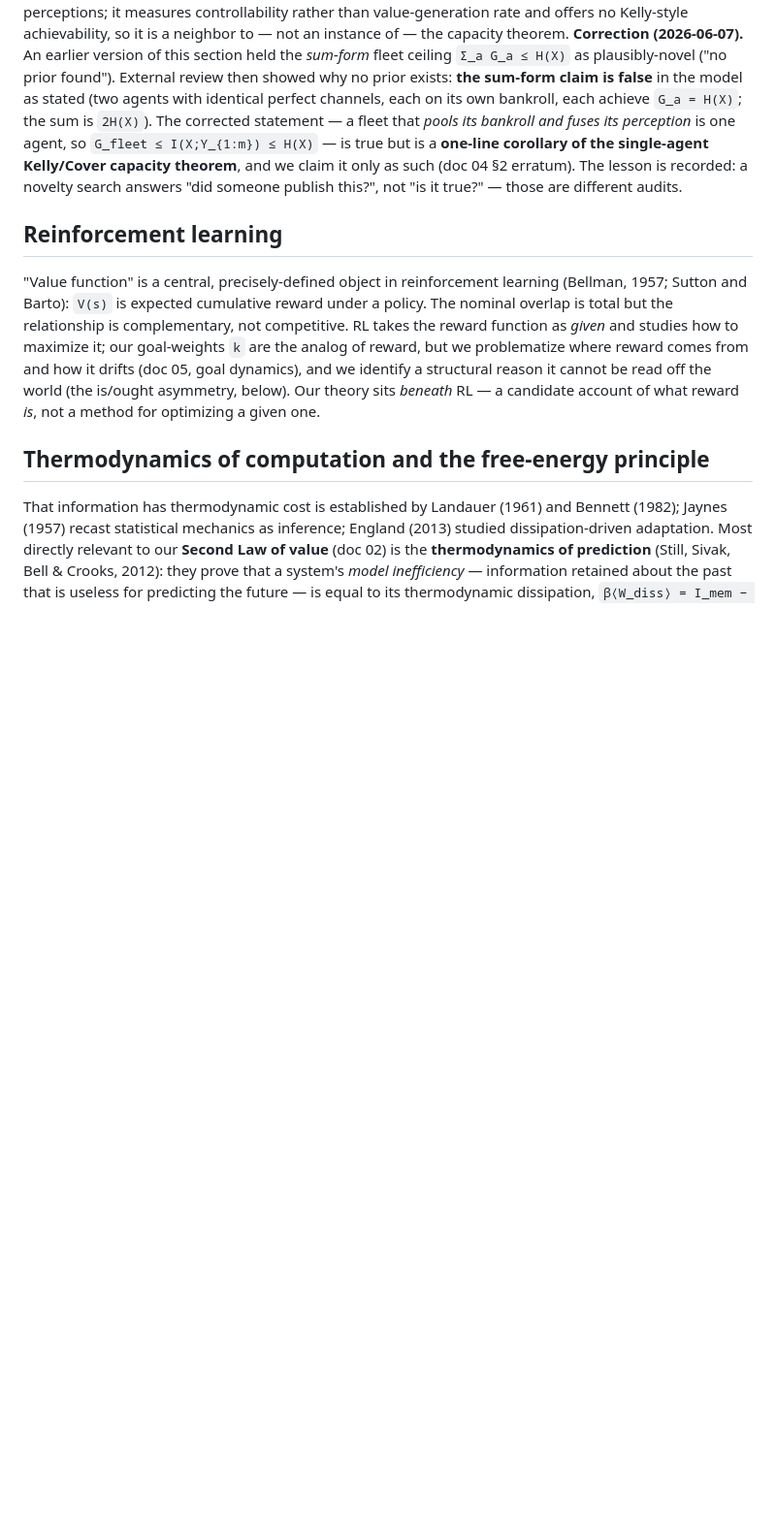
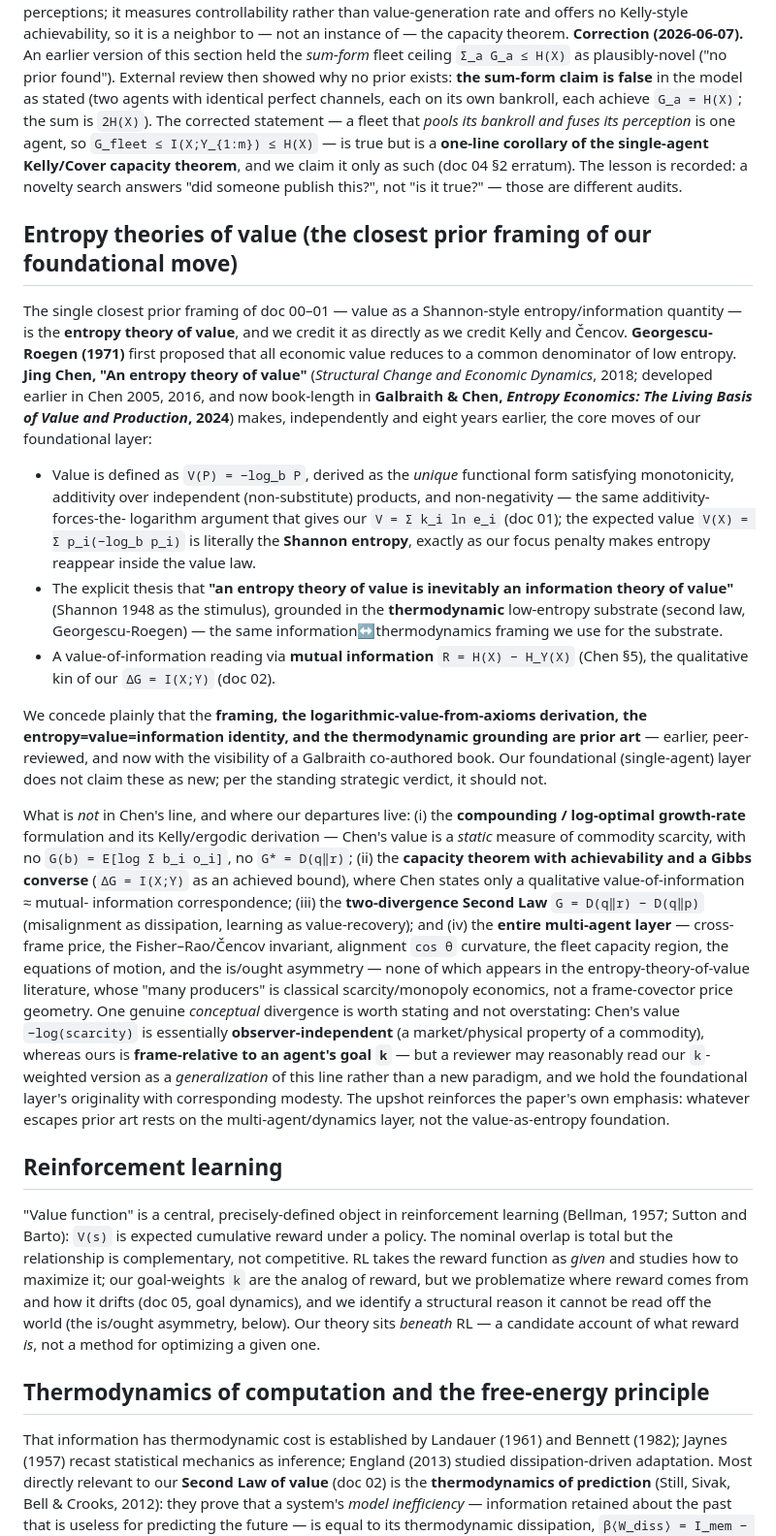
Before and after one commit to macrokit/value, a Markdown page: docs/related-work.md, the part around one of its changes. Shown at 97% size. Rendered like a GitHub page; blank space fills up the shorter version.

Commit message:
related-work + docs/20: record Chen "entropy theory of value" as foundational prior art
Chen (2018, Structural Change and Economic Dynamics) — and Galbraith & Chen,
Entropy Economics (2024), building on Georgescu-Roegen (1971) — is the closest
prior framing of the foundational (single-agent) layer, and was entirely absent
from related-work.md. It independently + earlier makes doc-00/01's core moves:
value = -log(scarcity) = Shannon entropy from additivity axioms; "an entropy
theory of value is inevitably an information theory of value"; thermodynamic
low-entropy grounding; value-of-information ~= mutual information (R=H(X)-H_Y(X)).

- New related-work.md section "Entropy theories of value": concede the framing /
  log-from-axioms / entropy=value=information / thermodynamic grounding as prior
  art; state the departures NOT in Chen's line (compounding/Kelly growth-rate;
  the DeltaG=I(X;Y) capacity theorem with converse; the G=D(q||r)-D(q||p) Second
  Law; the entire multi-agent price/alignment/fleet/dynamics layer). Note the one
  conceptual divergence (frame-relative-to-goal vs observer-independent scarcity)
  and that it is thin. Added refs.
- docs/20 section 5: flag as MUST-CITE foundational prior art (distinct from the
  multi-agent "seam" priority check). Omitting it reads as novelty overclaim to
  the physics.soc-ph / ecological-economics audience.

Net: sharpens the standing verdict that originality rests on the multi-agent
layer. Repo docs only; paper/README/site untouched. Byline Cheng Qian.

Co-Authored-By: Claude Opus 4.8 <noreply@anthropic.com>

```diff
--- a/docs/related-work.md
+++ b/docs/related-work.md
@@ -55,6 +55,46 @@ corrected statement — a fleet that *pools its bankroll and fuses its perceptio
 `G_fleet ≤ I(X;Y_{1:m}) ≤ H(X)` — is true but is a **one-line corollary of the single-agent Kelly/Cover
 capacity theorem**, and we claim it only as such (doc 04 §2 erratum). The lesson is recorded: a novelty search
 answers "did someone publish this?", not "is it true?" — those are different audits.
+
+## Entropy theories of value (the closest prior framing of our foundational move)
+
+The single closest prior framing of doc 00–01 — value as a Shannon-style entropy/information quantity — is the
+**entropy theory of value**, and we credit it as directly as we credit Kelly and Čencov. **Georgescu-Roegen
+(1971)** first proposed that all economic value reduces to a common denominator of low entropy. **Jing Chen, "An
+entropy theory of value"** (*Structural Change and Economic Dynamics*, 2018; developed earlier in Chen 2005,
+2016, and now book-length in **Galbraith & Chen, *Entropy Economics: The Living Basis of Value and Production*,
+2024**) makes, independently and eight years earlier, the core moves of our foundational layer:
+
+- Value is defined as `V(P) = −log_b P`, derived as the *unique* functional form satisfying monotonicity,
+  additivity over independent (non-substitute) products, and non-negativity — the same additivity-forces-the-
+  logarithm argument that gives our `V = Σ k_i ln e_i` (doc 01); the expected value `V(X) = Σ p_i(−log_b p_i)` is
+  literally the **Shannon entropy**, exactly as our focus penalty makes entropy reappear inside the value law.
+- The explicit thesis that **"an entropy theory of value is inevitably an information theory of value"** (Shannon
+  1948 as the stimulus), grounded in the **thermodynamic** low-entropy substrate (second law, Georgescu-Roegen) —
+  the same information↔thermodynamics framing we use for the substrate.
+- A value-of-information reading via **mutual information** `R = H(X) − H_Y(X)` (Chen §5), the qualitative kin of
+  our `ΔG = I(X;Y)` (doc 02).
+
+We concede plainly that the **framing, the logarithmic-value-from-axioms derivation, the entropy=value=information
+identity, and the thermodynamic grounding are prior art** — earlier, peer-reviewed, and now with the visibility of
+a Galbraith co-authored book. Our foundational (single-agent) layer does not claim these as new; per the standing
+strategic verdict, it should not.
+
+What is *not* in Chen's line, and where our departures live: (i) the **compounding / log-optimal growth-rate**
+formulation and its Kelly/ergodic derivation — Chen's value is a *static* measure of commodity scarcity, with no
+`G(b) = E[log Σ b_i o_i]`, no `G* = D(q‖r)`; (ii) the **capacity theorem with achievability and a Gibbs converse**
+(`ΔG = I(X;Y)` as an achieved bound), where Chen states only a qualitative value-of-information ≈ mutual-
+information correspondence; (iii) the **two-divergence Second Law** `G = D(q‖r) − D(q‖p)` (misalignment as
+dissipation, learning as value-recovery); and (iv) the **entire multi-agent layer** — cross-frame price, the
+Fisher–Rao/Čencov invariant, alignment `cos θ` curvature, the fleet capacity region, the equations of motion, and
+the is/ought asymmetry — none of which appears in the entropy-theory-of-value literature, whose "many producers"
+is classical scarcity/monopoly economics, not a frame-covector price geometry. One genuine *conceptual* divergence
+is worth stating and not overstating: Chen's value `−log(scarcity)` is essentially **observer-independent** (a
+market/physical property of a commodity), whereas ours is **frame-relative to an agent's goal `k`** — but a
+reviewer may reasonably read our `k`-weighted version as a *generalization* of this line rather than a new
+paradigm, and we hold the foundational layer's originality with corresponding modesty. The upshot reinforces the
+paper's own emphasis: whatever escapes prior art rests on the multi-agent/dynamics layer, not the value-as-entropy
+foundation.
 
 ## Reinforcement learning
 
```
Also changed, not shown: other parts of docs/related-work.md (+1 -1 lines), docs/20-kelly-orthogonality.md (+11 -0 lines).
